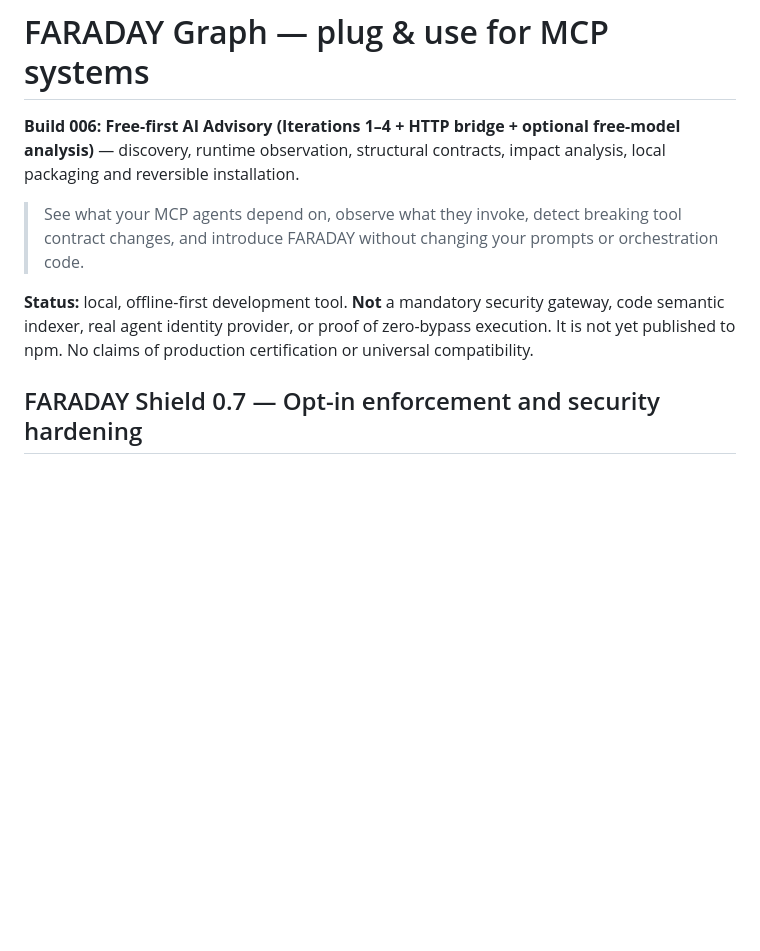
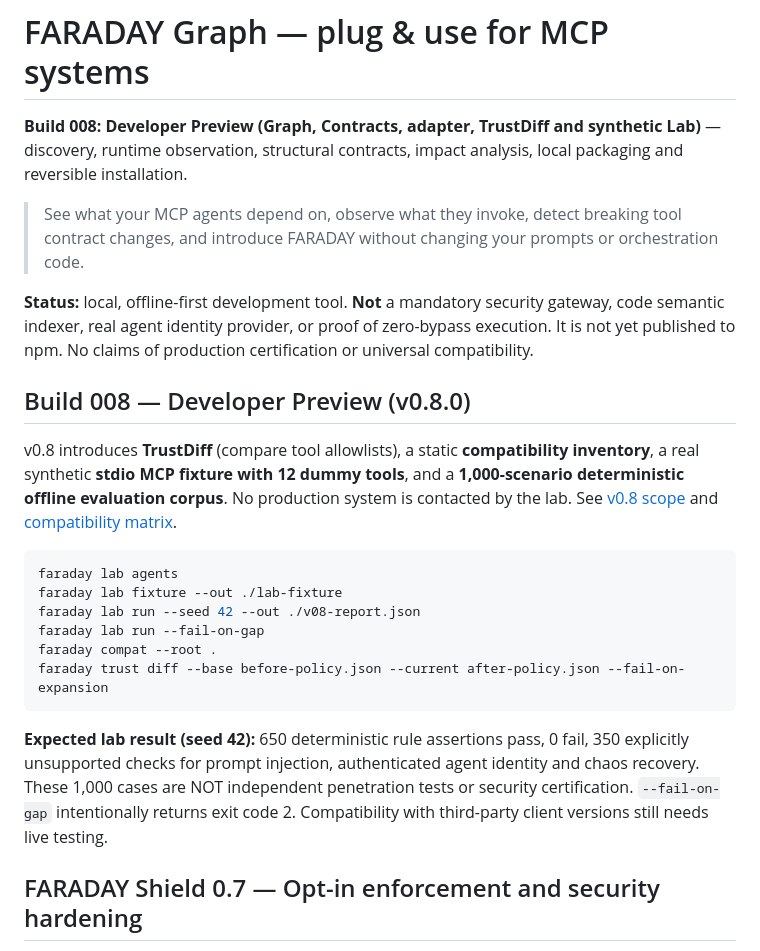
Before and after one commit to jandromani/faraday, a Markdown page: agentic/README.md, the part around the change. GitHub-like rendering; blank space fills up the shorter version.

Commit message:
docs(v0.8): explain lab coverage, controls and setup

````diff
--- a/agentic/README.md
+++ b/agentic/README.md
@@ -1,10 +1,25 @@
 # FARADAY Graph — plug & use for MCP systems
 
-**Build 006: Free-first AI Advisory (Iterations 1–4 + HTTP bridge + optional free-model analysis)** — discovery, runtime observation, structural contracts, impact analysis, local packaging and reversible installation.
+**Build 008: Developer Preview (Graph, Contracts, adapter, TrustDiff and synthetic Lab)** — discovery, runtime observation, structural contracts, impact analysis, local packaging and reversible installation.
 
 > See what your MCP agents depend on, observe what they invoke, detect breaking tool contract changes, and introduce FARADAY without changing your prompts or orchestration code.
 
 **Status:** local, offline-first development tool. **Not** a mandatory security gateway, code semantic indexer, real agent identity provider, or proof of zero-bypass execution. It is not yet published to npm. No claims of production certification or universal compatibility.
+
+## Build 008 — Developer Preview (v0.8.0)
+
+v0.8 introduces **TrustDiff** (compare tool allowlists), a static **compatibility inventory**, a real synthetic **stdio MCP fixture with 12 dummy tools**, and a **1,000-scenario deterministic offline evaluation corpus**. No production system is contacted by the lab. See [v0.8 scope](docs/V08_SCOPE.md) and [compatibility matrix](docs/COMPATIBILITY.md).
+
+```bash
+faraday lab agents
+faraday lab fixture --out ./lab-fixture
+faraday lab run --seed 42 --out ./v08-report.json
+faraday lab run --fail-on-gap
+faraday compat --root .
+faraday trust diff --base before-policy.json --current after-policy.json --fail-on-expansion
+```
+
+**Expected lab result (seed 42):** 650 deterministic rule assertions pass, 0 fail, 350 explicitly unsupported checks for prompt injection, authenticated agent identity and chaos recovery. These 1,000 cases are NOT independent penetration tests or security certification. `--fail-on-gap` intentionally returns exit code 2. Compatibility with third-party client versions still needs live testing.
 
 ## FARADAY Shield 0.7 — Opt-in enforcement and security hardening
 
````
